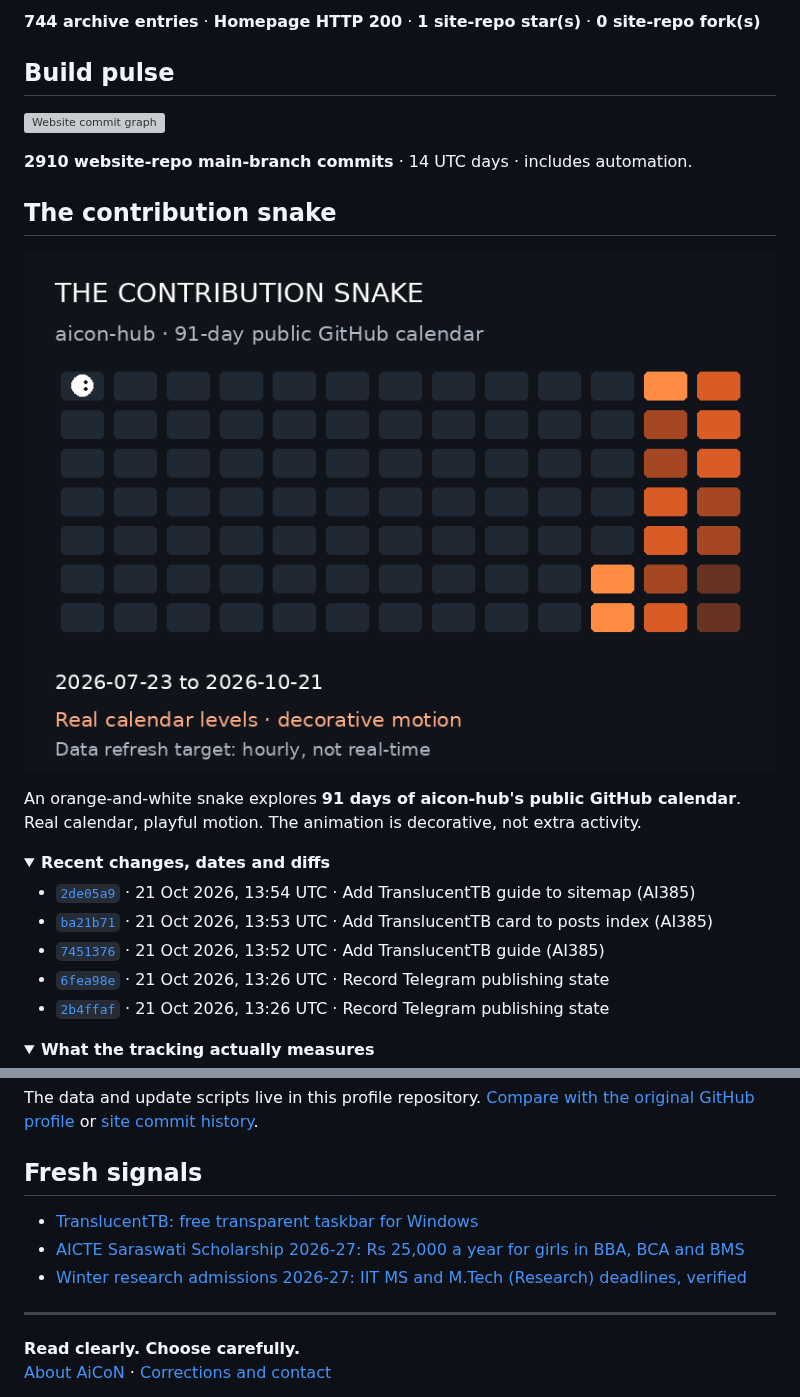
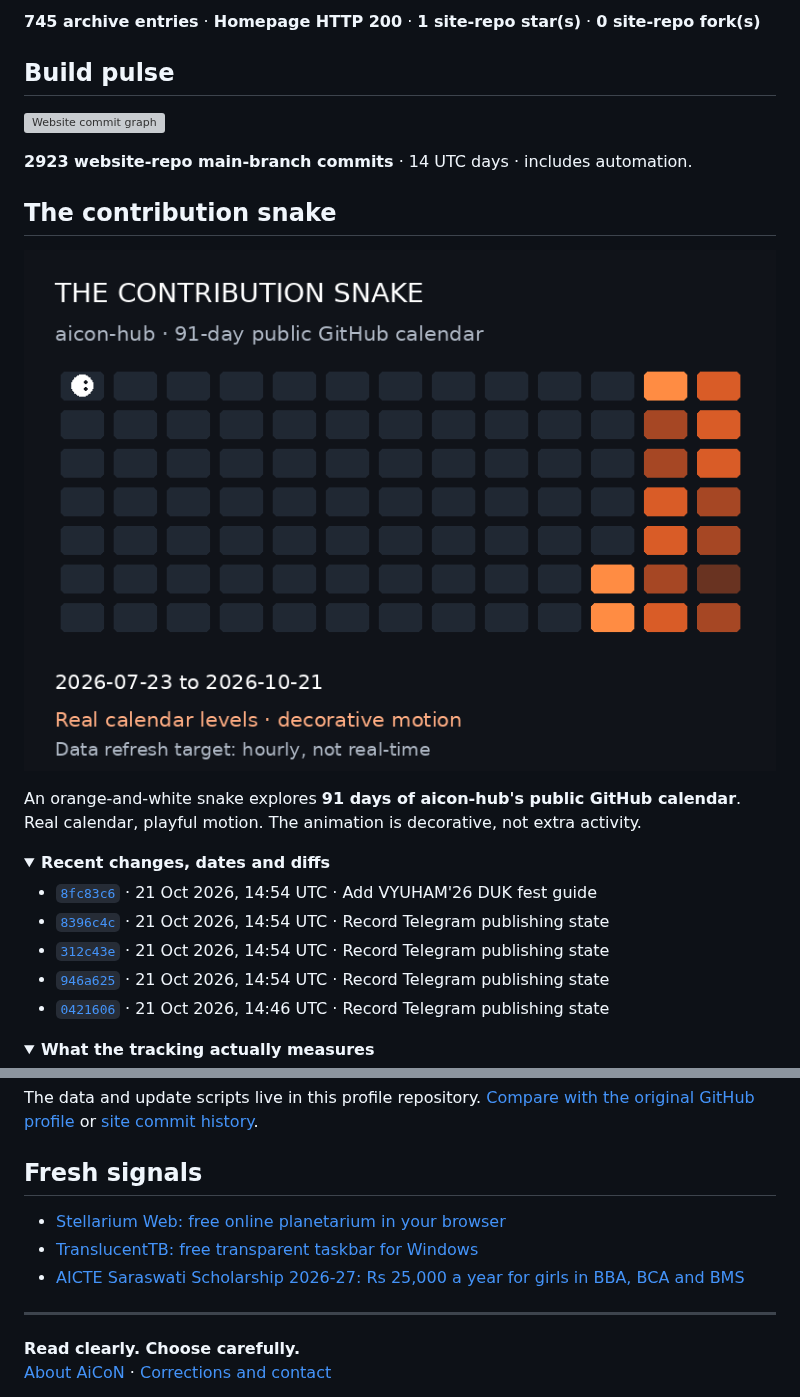
Before and after one commit to aicon-hub/aicon-hub, a Markdown page: README.md, 2 parts joined by grey strips. GitHub-like rendering; pictures changed too: assets/contribution-snake.gif; folded sections open; grey boxes are pictures that could not be loaded.

Commit message:
Refresh public AiCoN activity snapshot

```diff
--- a/README.md
+++ b/README.md
@@ -26,5 +26,5 @@ Checked **21 Oct 2026, 07:29 PM IST** (2026-10-21 13:59 UTC).
 
-**744 archive entries** · **Homepage HTTP 200** · **1 site-repo star(s)** · **0 site-repo fork(s)**
+**745 archive entries** · **Homepage HTTP 200** · **1 site-repo star(s)** · **0 site-repo fork(s)**
 <!-- AICON:SNAPSHOT:END -->
 
 ## Build pulse
@@ -32,7 +32,7 @@ Checked **21 Oct 2026, 07:29 PM IST** (2026-10-21 13:59 UTC).
 <!-- AICON:ACTIVITY:START -->
 ![Website commit graph](assets/commit-activity.svg)
 
-**2910 website-repo main-branch commits** · 14 UTC days · includes automation.
+**2923 website-repo main-branch commits** · 14 UTC days · includes automation.
 <!-- AICON:ACTIVITY:END -->
 
 ## The contribution snake
@@ -45,11 +45,11 @@ An orange-and-white snake explores **91 days of aicon-hub's public GitHub calend
 <summary><strong>Recent changes, dates and diffs</strong></summary>
 
 <!-- AICON:COMMITS:START -->
-- [`2de05a9`](https://github.com/aicon-hub/aicon-hub.github.io/commit/2de05a9d76d240ebfd7b7d813be9bee0df5a0fa1) · 21 Oct 2026, 13:54 UTC · Add TranslucentTB guide to sitemap (AI385)
-- [`ba21b71`](https://github.com/aicon-hub/aicon-hub.github.io/commit/ba21b71adbf6cfc06d24fee8095acfdef2767c9c) · 21 Oct 2026, 13:53 UTC · Add TranslucentTB card to posts index (AI385)
-- [`7451376`](https://github.com/aicon-hub/aicon-hub.github.io/commit/745137623ac7c50b9c54213caccc862e31f916c0) · 21 Oct 2026, 13:52 UTC · Add TranslucentTB guide (AI385)
-- [`6fea98e`](https://github.com/aicon-hub/aicon-hub.github.io/commit/6fea98e18dc2415a15e189e2882f19e44674275a) · 21 Oct 2026, 13:26 UTC · Record Telegram publishing state
-- [`2b4ffaf`](https://github.com/aicon-hub/aicon-hub.github.io/commit/2b4ffaf14227a9d8e33e9a6c7f5168396a9f31b1) · 21 Oct 2026, 13:26 UTC · Record Telegram publishing state
+- [`8fc83c6`](https://github.com/aicon-hub/aicon-hub.github.io/commit/8fc83c6b1dddccc48dd173c3119b0eb7cc977a2d) · 21 Oct 2026, 14:54 UTC · Add VYUHAM'26 DUK fest guide
+- [`8396c4c`](https://github.com/aicon-hub/aicon-hub.github.io/commit/8396c4cd3c0143c43f2bd7ad7194a1cd4cf759ef) · 21 Oct 2026, 14:54 UTC · Record Telegram publishing state
+- [`312c43e`](https://github.com/aicon-hub/aicon-hub.github.io/commit/312c43e853ed5ddc47c13359a1d29795625eeaaa) · 21 Oct 2026, 14:54 UTC · Record Telegram publishing state
+- [`946a625`](https://github.com/aicon-hub/aicon-hub.github.io/commit/946a6255917822b27da4e11b66c56b7f11ae7bfd) · 21 Oct 2026, 14:54 UTC · Record Telegram publishing state
+- [`0421606`](https://github.com/aicon-hub/aicon-hub.github.io/commit/04216061b68afc9c15113789ea9a86975c69d6ae) · 21 Oct 2026, 14:46 UTC · Record Telegram publishing state
 <!-- AICON:COMMITS:END -->
 
 </details>
@@ -72,9 +72,9 @@ The data and update scripts live in this profile repository. [Compare with the o
 ## Fresh signals
 
 <!-- AICON:LATEST:START -->
+- [Stellarium Web: free online planetarium in your browser](https://aicon-hub.github.io/posts/stellarium-web-free-online-planetarium-night-sky-guide.html)
 - [TranslucentTB: free transparent taskbar for Windows](https://aicon-hub.github.io/posts/translucenttb-free-transparent-windows-taskbar-guide.html)
 - [AICTE Saraswati Scholarship 2026-27: Rs 25,000 a year for girls in BBA, BCA and BMS](https://aicon-hub.github.io/posts/aicte-saraswati-scholarship-2026-27-bba-bca-bms-girls-guide.html)
-- [Winter research admissions 2026-27: IIT MS and M.Tech (Research) deadlines, verified](https://aicon-hub.github.io/posts/winter-research-admissions-2026-27-iit-ms-mtech-research-guide.html)
 <!-- AICON:LATEST:END -->
 
 ---
```
Also changed, not shown: other parts of README.md (+1 -1 lines), 5 other files.
